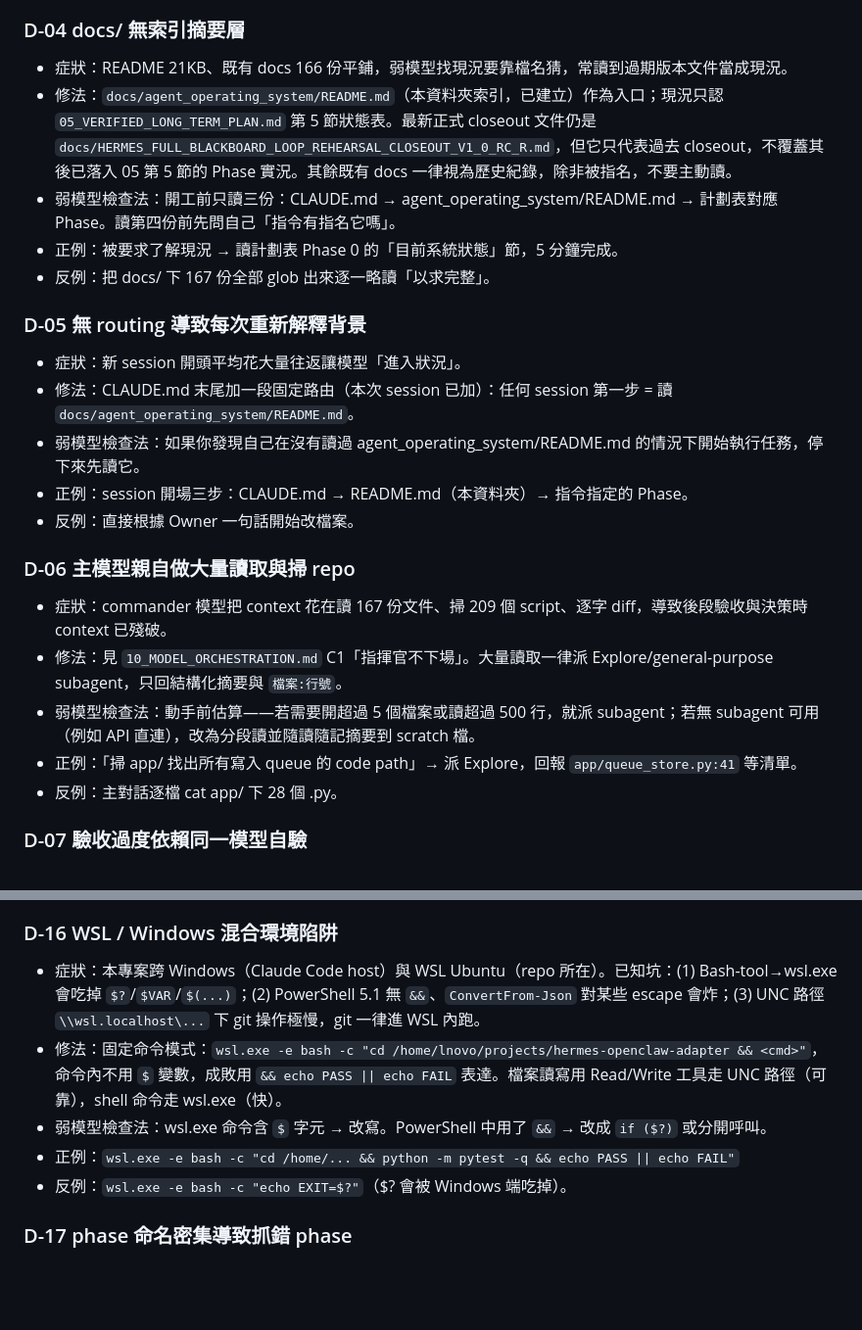
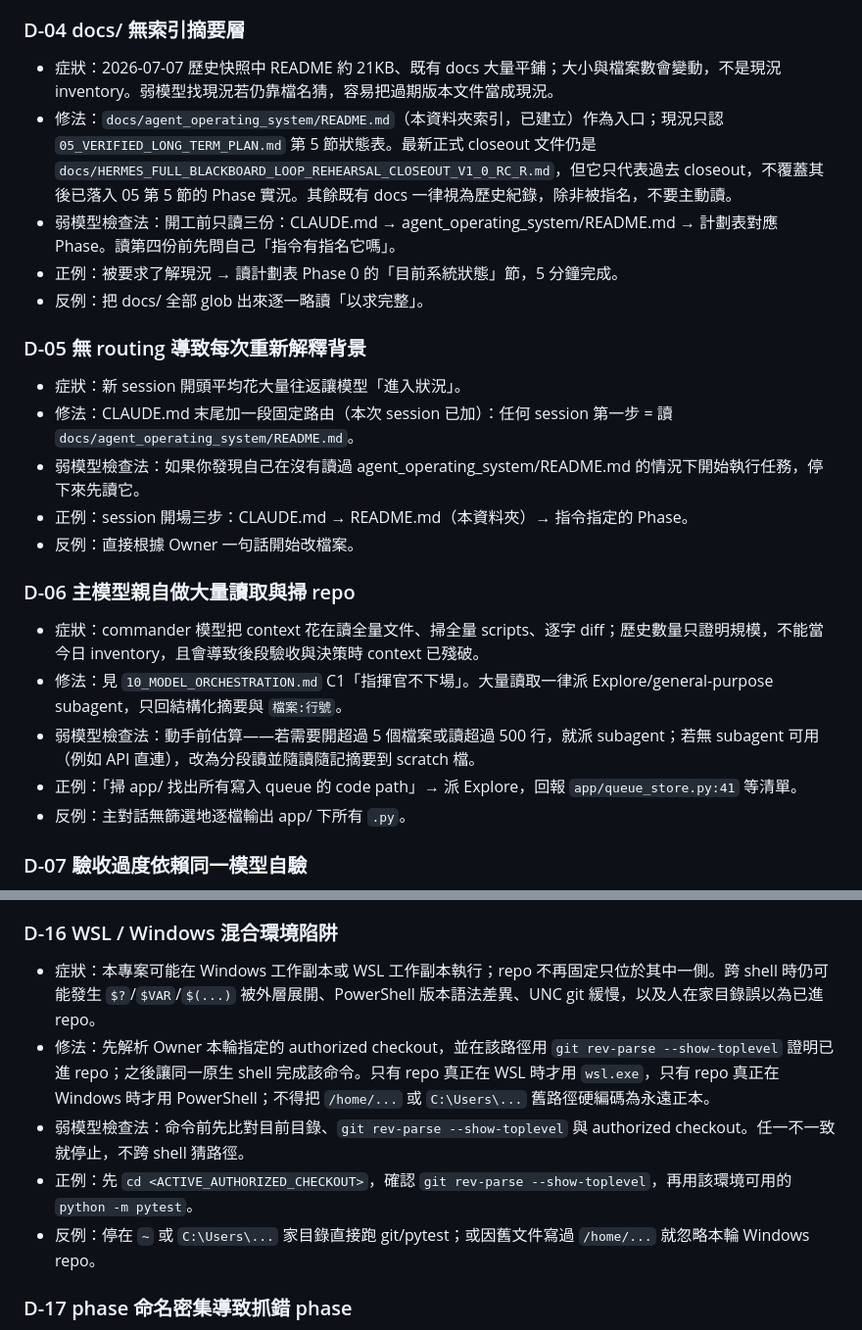
Before and after one commit to pikainjapan0003/hermes-openclaw-adapter, a Markdown page: docs/agent_operating_system/00_QUICK_DIAGNOSIS.md, 2 parts joined by grey strips. Shown at 98% size. Rendered like a GitHub page; blank space fills up the shorter version.

Commit message:
night-batch-19-pkg15-review-quick-diagnosis

```diff
--- a/docs/agent_operating_system/00_QUICK_DIAGNOSIS.md
+++ b/docs/agent_operating_system/00_QUICK_DIAGNOSIS.md
@@ -88,11 +88,11 @@
 
 ### D-04 docs/ 無索引摘要層
 
-- 症狀：README 21KB、既有 docs 166 份平鋪，弱模型找現況要靠檔名猜，常讀到過期版本文件當成現況。
+- 症狀：2026-07-07 歷史快照中 README 約 21KB、既有 docs 大量平鋪；大小與檔案數會變動，不是現況 inventory。弱模型找現況若仍靠檔名猜，容易把過期版本文件當成現況。
 - 修法：`docs/agent_operating_system/README.md`（本資料夾索引，已建立）作為入口；現況只認 `05_VERIFIED_LONG_TERM_PLAN.md` 第 5 節狀態表。最新正式 closeout 文件仍是 `docs/HERMES_FULL_BLACKBOARD_LOOP_REHEARSAL_CLOSEOUT_V1_0_RC_R.md`，但它只代表過去 closeout，不覆蓋其後已落入 05 第 5 節的 Phase 實況。其餘既有 docs 一律視為歷史紀錄，除非被指名，不要主動讀。
 - 弱模型檢查法：開工前只讀三份：CLAUDE.md → agent_operating_system/README.md → 計劃表對應 Phase。讀第四份前先問自己「指令有指名它嗎」。
 - 正例：被要求了解現況 → 讀計劃表 Phase 0 的「目前系統狀態」節，5 分鐘完成。
-- 反例：把 docs/ 下 167 份全部 glob 出來逐一略讀「以求完整」。
+- 反例：把 docs/ 全部 glob 出來逐一略讀「以求完整」。
 
 ### D-05 無 routing 導致每次重新解釋背景
 
@@ -104,11 +104,11 @@
 
 ### D-06 主模型親自做大量讀取與掃 repo
 
-- 症狀：commander 模型把 context 花在讀 167 份文件、掃 209 個 script、逐字 diff，導致後段驗收與決策時 context 已殘破。
+- 症狀：commander 模型把 context 花在讀全量文件、掃全量 scripts、逐字 diff；歷史數量只證明規模，不能當今日 inventory，且會導致後段驗收與決策時 context 已殘破。
 - 修法：見 `10_MODEL_ORCHESTRATION.md` C1「指揮官不下場」。大量讀取一律派 Explore/general-purpose subagent，只回結構化摘要與 `檔案:行號`。
 - 弱模型檢查法：動手前估算——若需要開超過 5 個檔案或讀超過 500 行，就派 subagent；若無 subagent 可用（例如 API 直連），改為分段讀並隨讀隨記摘要到 scratch 檔。
 - 正例：「掃 app/ 找出所有寫入 queue 的 code path」→ 派 Explore，回報 `app/queue_store.py:41` 等清單。
-- 反例：主對話逐檔 cat app/ 下 28 個 .py。
+- 反例：主對話無篩選地逐檔輸出 app/ 下所有 `.py`。
 
 ### D-07 驗收過度依賴同一模型自驗
 
@@ -188,11 +188,11 @@
 
 ### D-16 WSL / Windows 混合環境陷阱
 
-- 症狀：本專案跨 Windows（Claude Code host）與 WSL Ubuntu（repo 所在）。已知坑：(1) Bash-tool→wsl.exe 會吃掉 `$?`/`$VAR`/`$(...)`；(2) PowerShell 5.1 無 `&&`、`ConvertFrom-Json` 對某些 escape 會炸；(3) UNC 路徑 `\\wsl.localhost\...` 下 git 操作極慢，git 一律進 WSL 內跑。
-- 修法：固定命令模式：`wsl.exe -e bash -c "cd /home/lnovo/projects/hermes-openclaw-adapter && <cmd>"`，命令內不用 `$` 變數，成敗用 `&& echo PASS || echo FAIL` 表達。檔案讀寫用 Read/Write 工具走 UNC 路徑（可靠），shell 命令走 wsl.exe（快）。
-- 弱模型檢查法：wsl.exe 命令含 `$` 字元 → 改寫。PowerShell 中用了 `&&` → 改成 `if ($?)` 或分開呼叫。
-- 正例：`wsl.exe -e bash -c "cd /home/... && python -m pytest -q && echo PASS || echo FAIL"`
-- 反例：`wsl.exe -e bash -c "echo EXIT=$?"`（$? 會被 Windows 端吃掉）。
+- 症狀：本專案可能在 Windows 工作副本或 WSL 工作副本執行；repo 不再固定只位於其中一側。跨 shell 時仍可能發生 `$?`/`$VAR`/`$(...)` 被外層展開、PowerShell 版本語法差異、UNC git 緩慢，以及人在家目錄誤以為已進 repo。
+- 修法：先解析 Owner 本輪指定的 authorized checkout，並在該路徑用 `git rev-parse --show-toplevel` 證明已進 repo；之後讓同一原生 shell 完成該命令。只有 repo 真正在 WSL 時才用 `wsl.exe`，只有 repo 真正在 Windows 時才用 PowerShell；不得把 `/home/...` 或 `C:\Users\...` 舊路徑硬編碼為永遠正本。
+- 弱模型檢查法：命令前先比對目前目錄、`git rev-parse --show-toplevel` 與 authorized checkout。任一不一致就停止，不跨 shell 猜路徑。
+- 正例：先 `cd <ACTIVE_AUTHORIZED_CHECKOUT>`，確認 `git rev-parse --show-toplevel`，再用該環境可用的 `python -m pytest`。
+- 反例：停在 `~` 或 `C:\Users\...` 家目錄直接跑 git/pytest；或因舊文件寫過 `/home/...` 就忽略本輪 Windows repo。
 
 ### D-17 phase 命名密集導致抓錯 phase
 
```
Also changed, not shown: other parts of docs/agent_operating_system/00_QUICK_DIAGNOSIS.md (+3 -3 lines), 1 other file.
